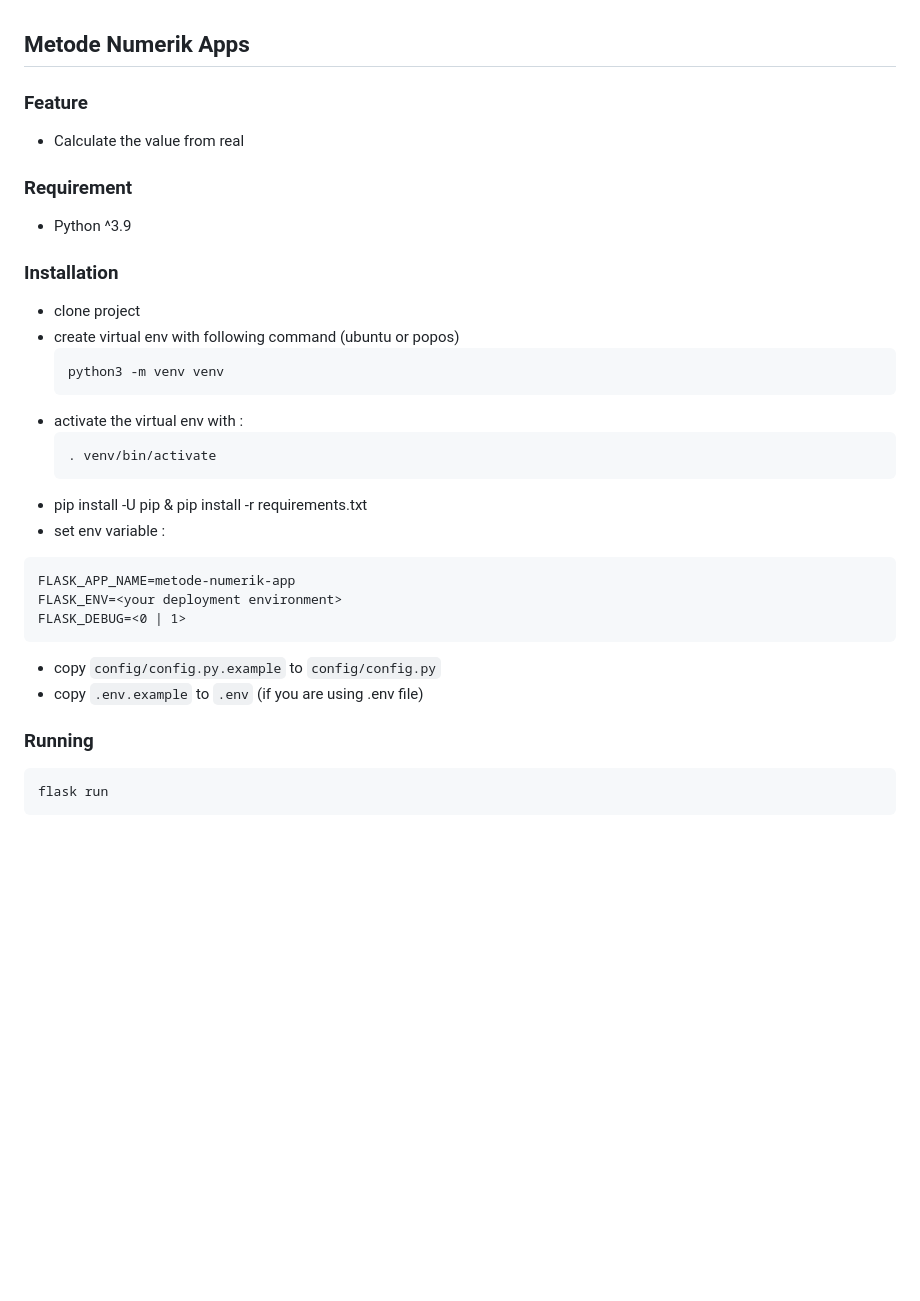
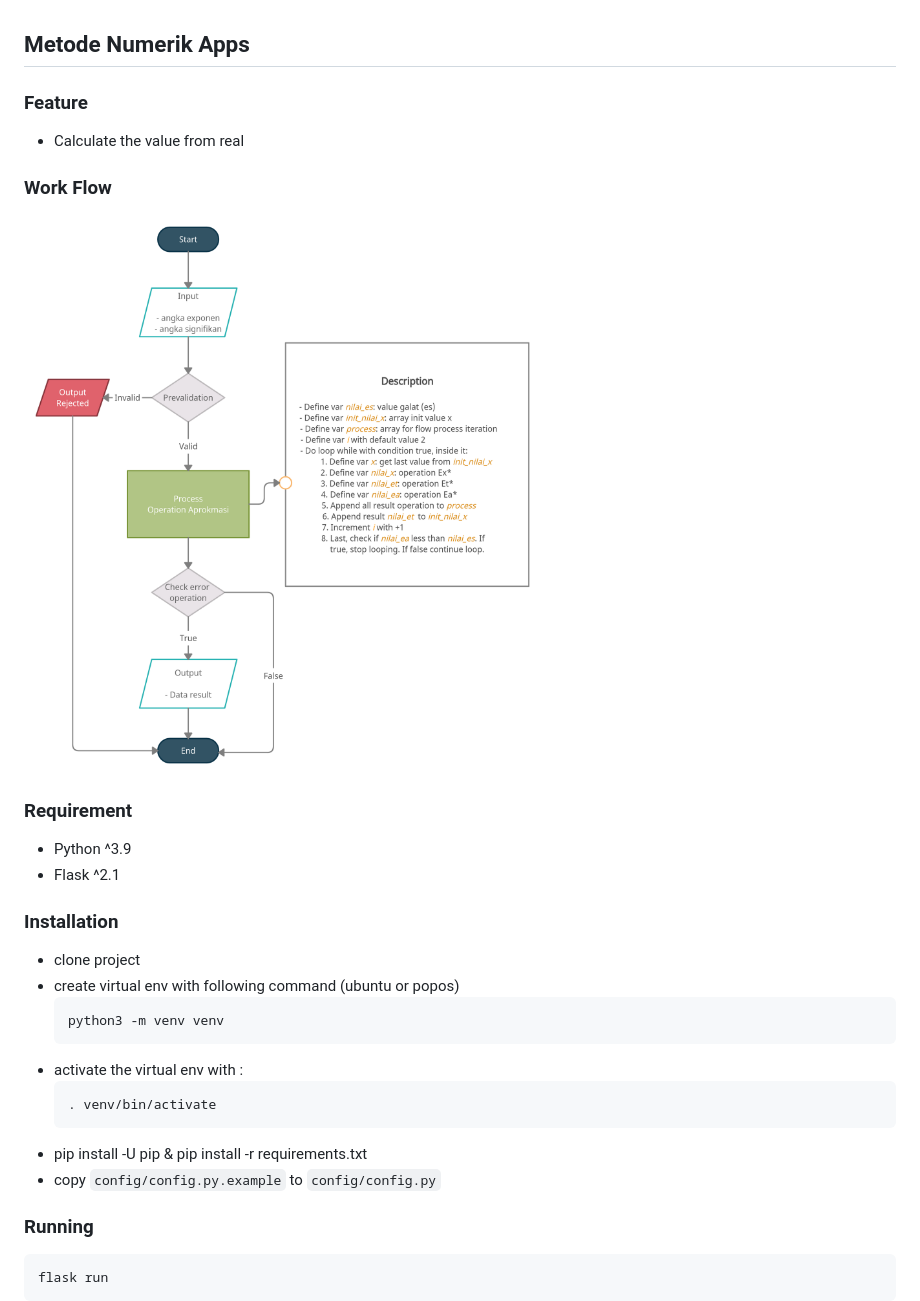
Before and after one commit to agprsty-utdi/metode-numerik-app, a Markdown page: README.md, the part around the change. GitHub-like rendering; pictures changed too: asset/img/aprokmasi.png (added); blank space fills up the shorter version.

````diff
--- a/README.md
+++ b/README.md
@@ -3,8 +3,12 @@
 ### Feature
 - Calculate the value from real
 
+### Work Flow
+![Aprokmasi work flow](asset/img/aprokmasi.png)
+
 ### Requirement
 - Python ^3.9
+- Flask ^2.1
 
 ### Installation
 - clone project
@@ -17,15 +21,7 @@
   . venv/bin/activate
   ```
 - pip install -U pip & pip install -r requirements.txt
-- set env variable :
-
-```
-FLASK_APP_NAME=metode-numerik-app
-FLASK_ENV=<your deployment environment>
-FLASK_DEBUG=<0 | 1>
-```
 - copy ``config/config.py.example`` to ``config/config.py``
-- copy ``.env.example`` to ``.env`` (if you are using .env file)
 
 ### Running
 ```
````
Also changed, not shown: 8 other files.
